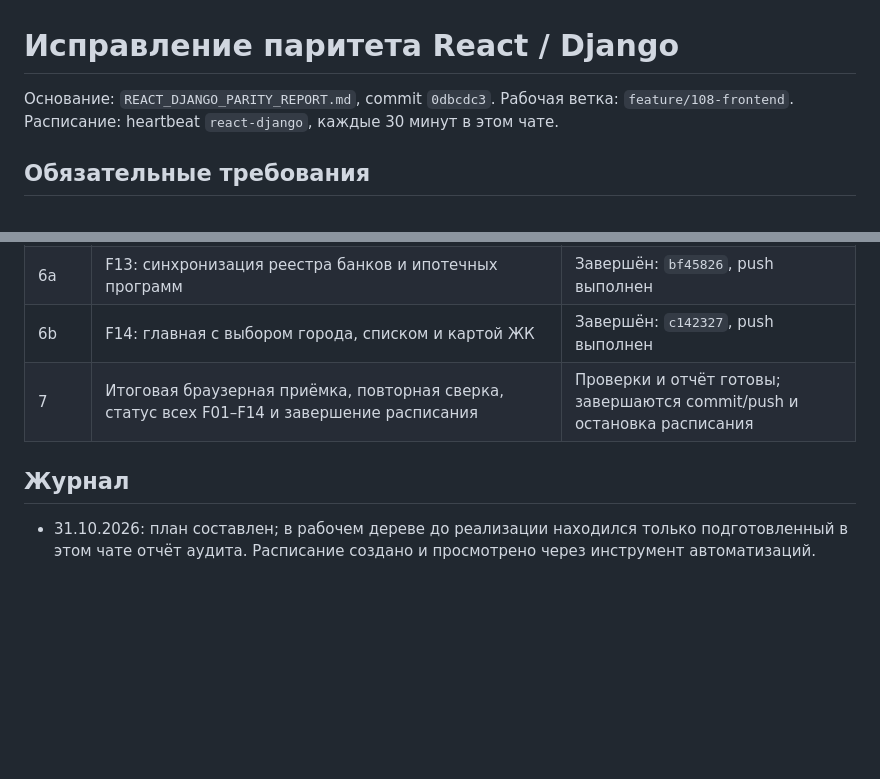
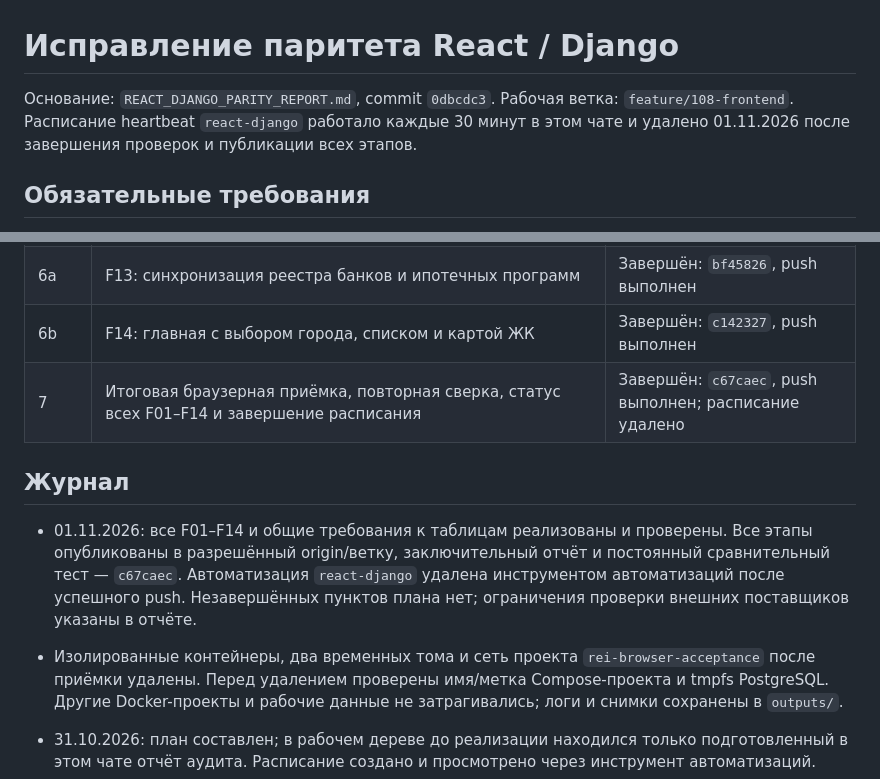
Before and after one commit to PavelMurlykin/real_estate_investing, a Markdown page: .audit/REACT_PARITY_IMPLEMENTATION_PLAN.md, 2 parts joined by grey strips. Drawn GitHub-style; blank space fills up the shorter version.

Commit message:
Завершён план исправлений и остановлена автоматизация сверки

```diff
--- a/.audit/REACT_PARITY_IMPLEMENTATION_PLAN.md
+++ b/.audit/REACT_PARITY_IMPLEMENTATION_PLAN.md
@@ -1,7 +1,7 @@
 # Исправление паритета React / Django
 
 Основание: `REACT_DJANGO_PARITY_REPORT.md`, commit `0dbcdc3`.
-Рабочая ветка: `feature/108-frontend`. Расписание: heartbeat `react-django`, каждые 30 минут в этом чате.
+Рабочая ветка: `feature/108-frontend`. Расписание heartbeat `react-django` работало каждые 30 минут в этом чате и удалено 01.11.2026 после завершения проверок и публикации всех этапов.
 
 ## Обязательные требования
 
@@ -24,9 +24,12 @@
 | 5b | Все таблицы сайта: общие сортируемые заголовки, динамический поиск/фильтры, отсутствие системных колонок, единое оформление | Завершён: `34dd1a6`, push выполнен |
 | 6a | F13: синхронизация реестра банков и ипотечных программ | Завершён: `bf45826`, push выполнен |
 | 6b | F14: главная с выбором города, списком и картой ЖК | Завершён: `c142327`, push выполнен |
-| 7 | Итоговая браузерная приёмка, повторная сверка, статус всех F01–F14 и завершение расписания | Проверки и отчёт готовы; завершаются commit/push и остановка расписания |
+| 7 | Итоговая браузерная приёмка, повторная сверка, статус всех F01–F14 и завершение расписания | Завершён: `c67caec`, push выполнен; расписание удалено |
 
 ## Журнал
+
+- 01.11.2026: все F01–F14 и общие требования к таблицам реализованы и проверены. Все этапы опубликованы в разрешённый origin/ветку, заключительный отчёт и постоянный сравнительный тест — `c67caec`. Автоматизация `react-django` удалена инструментом автоматизаций после успешного push. Незавершённых пунктов плана нет; ограничения проверки внешних поставщиков указаны в отчёте.
+- Изолированные контейнеры, два временных тома и сеть проекта `rei-browser-acceptance` после приёмки удалены. Перед удалением проверены имя/метка Compose-проекта и tmpfs PostgreSQL. Другие Docker-проекты и рабочие данные не затрагивались; логи и снимки сохранены в `outputs/`.
 
 - 31.10.2026: план составлен; в рабочем дереве до реализации находился только подготовленный в этом чате отчёт аудита. Расписание создано и просмотрено через инструмент автоматизаций.
 - Этап 1: снимок включает объект, ручные сведения и финансовые параметры. Сохранение устаревшего результата заблокировано до повторного расчёта. Middleware переводит старый объект/клиента, фильтры и сортировки; явный `legacy=1` открывает резервную форму. Числовые фильтры будут обработаны интерфейсом/API в этапе 5. Созданы эквивалентные руководства RU/EN.
```
Also changed, not shown: .audit/REACT_DJANGO_PARITY_REPORT.md (+2 -2 lines).
